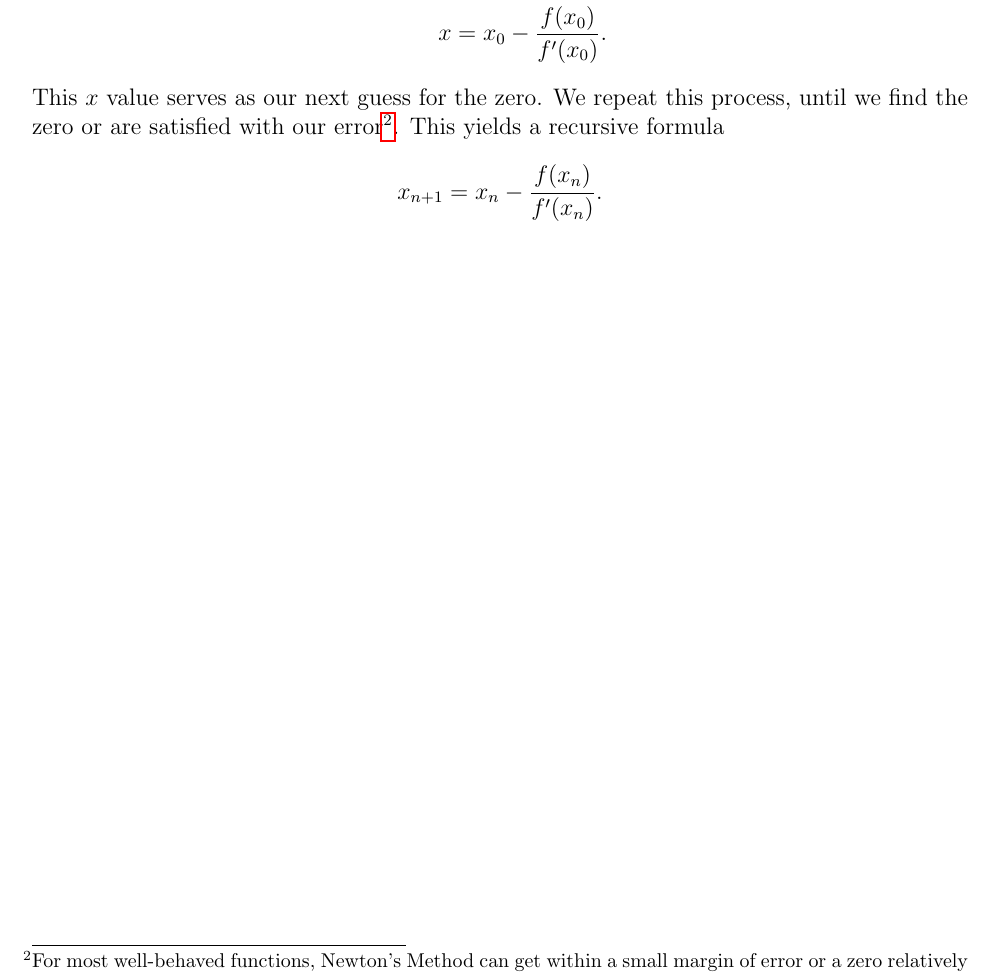
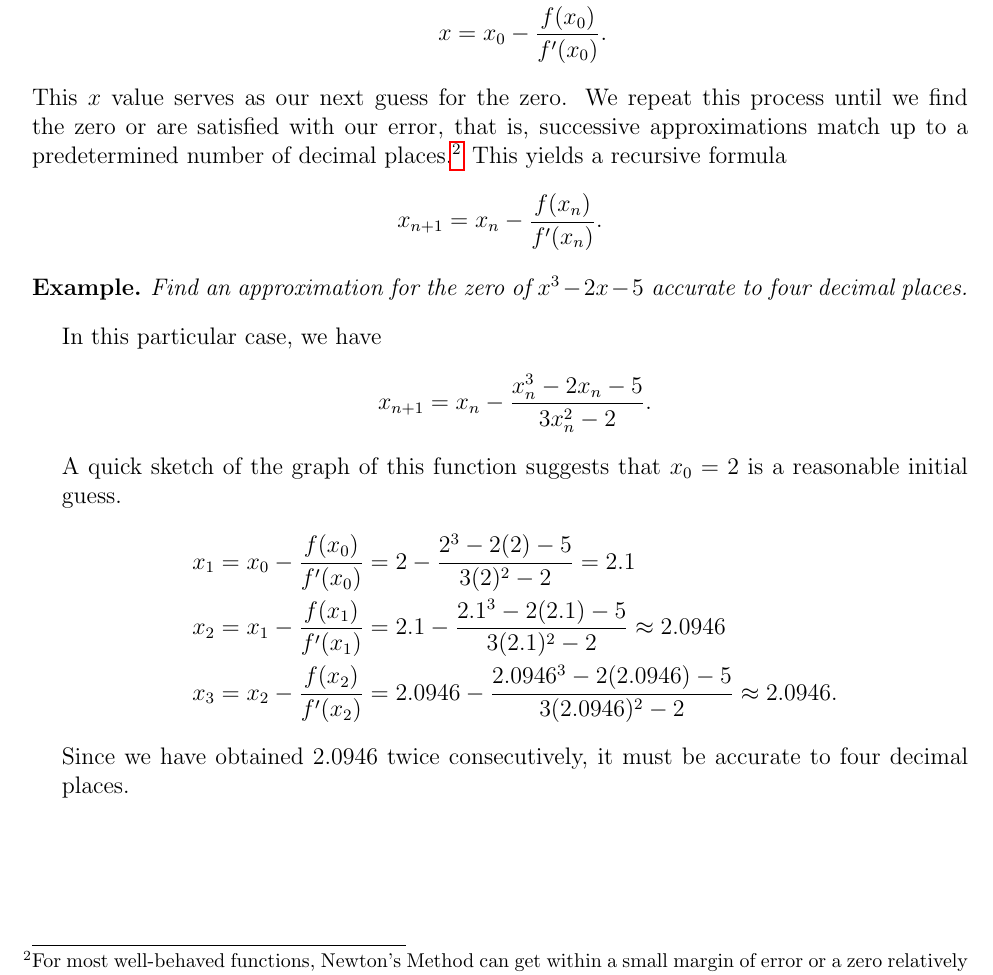
Before and after one commit to wmboyles/Math-Summaries, a LaTeX thesis (calc/main.tex, which reads calc/applications_derivative/linearization_newtons_method.tex): part of page 58 of 169, cut so that both start at the same text. Compiled offline with pdfLaTeX.

Commit message:
add example for newton's method

```diff
--- a/calc/applications_derivative/linearization_newtons_method.tex
+++ b/calc/applications_derivative/linearization_newtons_method.tex
@@ -67,8 +67,27 @@ Starting with an initial guess $x_0$ for the $x$ value of the zero, we look at t
 	x &= x_0 - \frac{f(x_0)}{f^\prime(x_0)}.
 \end{align*}
 This $x$ value serves as our next guess for the zero.
-We repeat this process, until we find the zero or are satisfied with our error\footnote{For most well-behaved functions, Newton's Method can get within a small margin of error or a zero relatively quickly. There is also a generalized, sometimes faster version of Newton's Method that approximates the function with higher-order polynomials than just lines.}.
+We repeat this process until we find the zero or are satisfied with our error, that is, successive approximations match up to a predetermined number of decimal places.\footnote{For most well-behaved functions, Newton's Method can get within a small margin of error or a zero relatively quickly. There is also a generalized, sometimes faster version of Newton's Method that approximates the function with higher-order polynomials than just lines.}
 This yields a recursive formula
 \begin{equation*}
 	x_{n+1} = x_n - \frac{f(x_n)}{f^\prime(x_n)}.
 \end{equation*}
+
+\begin{example}
+	Find an approximation for the zero of $x^3-2x-5$ accurate to four decimal places.
+\end{example}
+\begin{answer}
+	In this particular case, we have
+	\begin{equation*}
+		x_{n+1} = x_{n} - \frac{x^3_n - 2x_n - 5}{3x^2_n - 2}.
+	\end{equation*}
+
+	A quick sketch of the graph of this function suggests that $x_0=2$ is a reasonable initial guess.
+	\begin{align*}
+		x_1 &= x_0 - \frac{f(x_0)}{f^\prime(x_0)} = 2 - \frac{2^3 - 2(2) - 5}{3(2)^2 - 2} = 2.1 \\
+		x_2 &= x_1 - \frac{f(x_1)}{f^\prime(x_1)} = 2.1 - \frac{2.1^3 - 2(2.1) - 5}{3(2.1)^2 - 2} \approx 2.0946 \\
+		x_3 &= x_2 - \frac{f(x_2)}{f^\prime(x_2)} = 2.0946 - \frac{2.0946^3 - 2(2.0946) - 5}{3(2.0946)^2 - 2} \approx 2.0946.
+	\end{align*}
+
+	Since we have obtained 2.0946 twice consecutively, it must be accurate to four decimal places.
+\end{answer}
```
